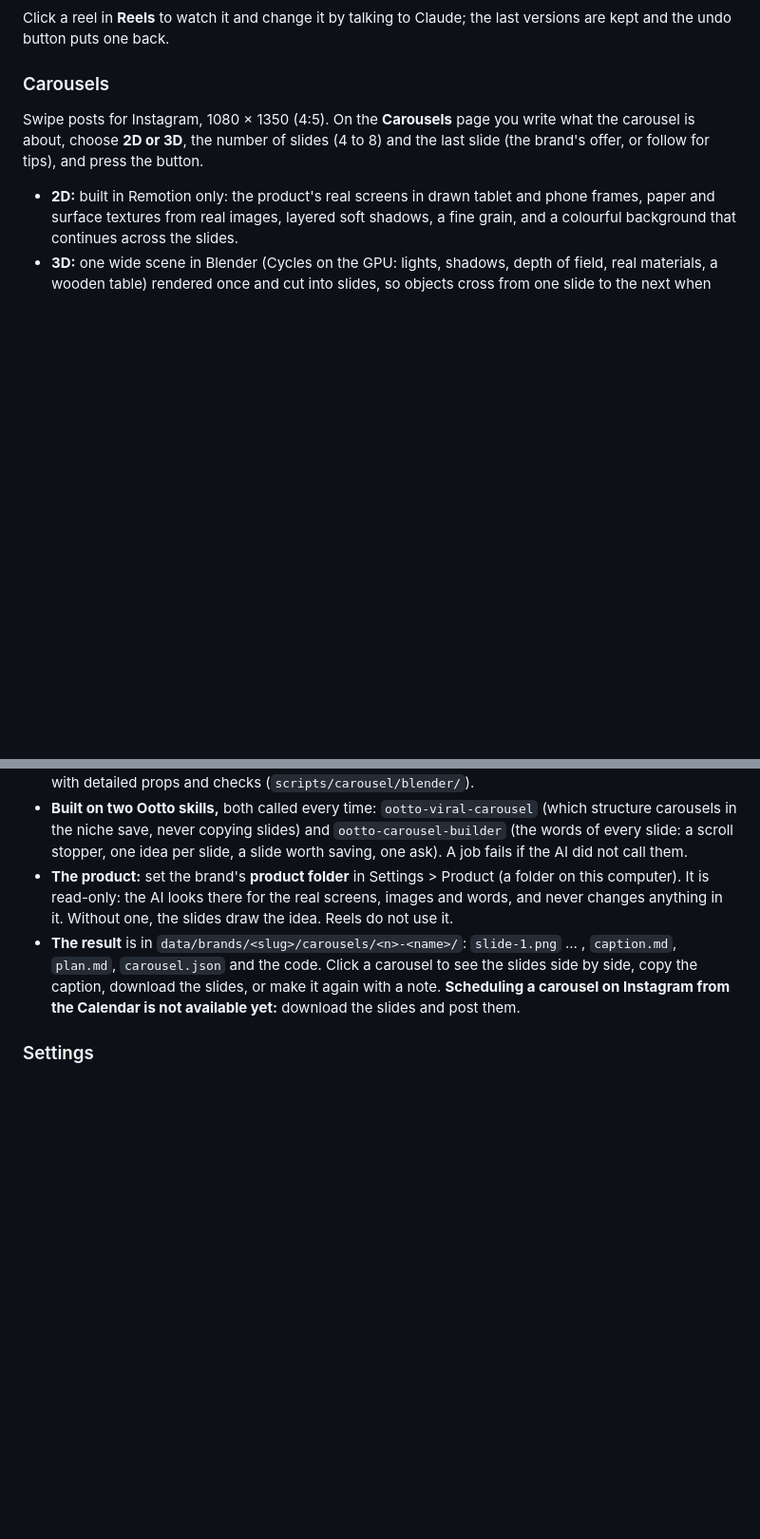
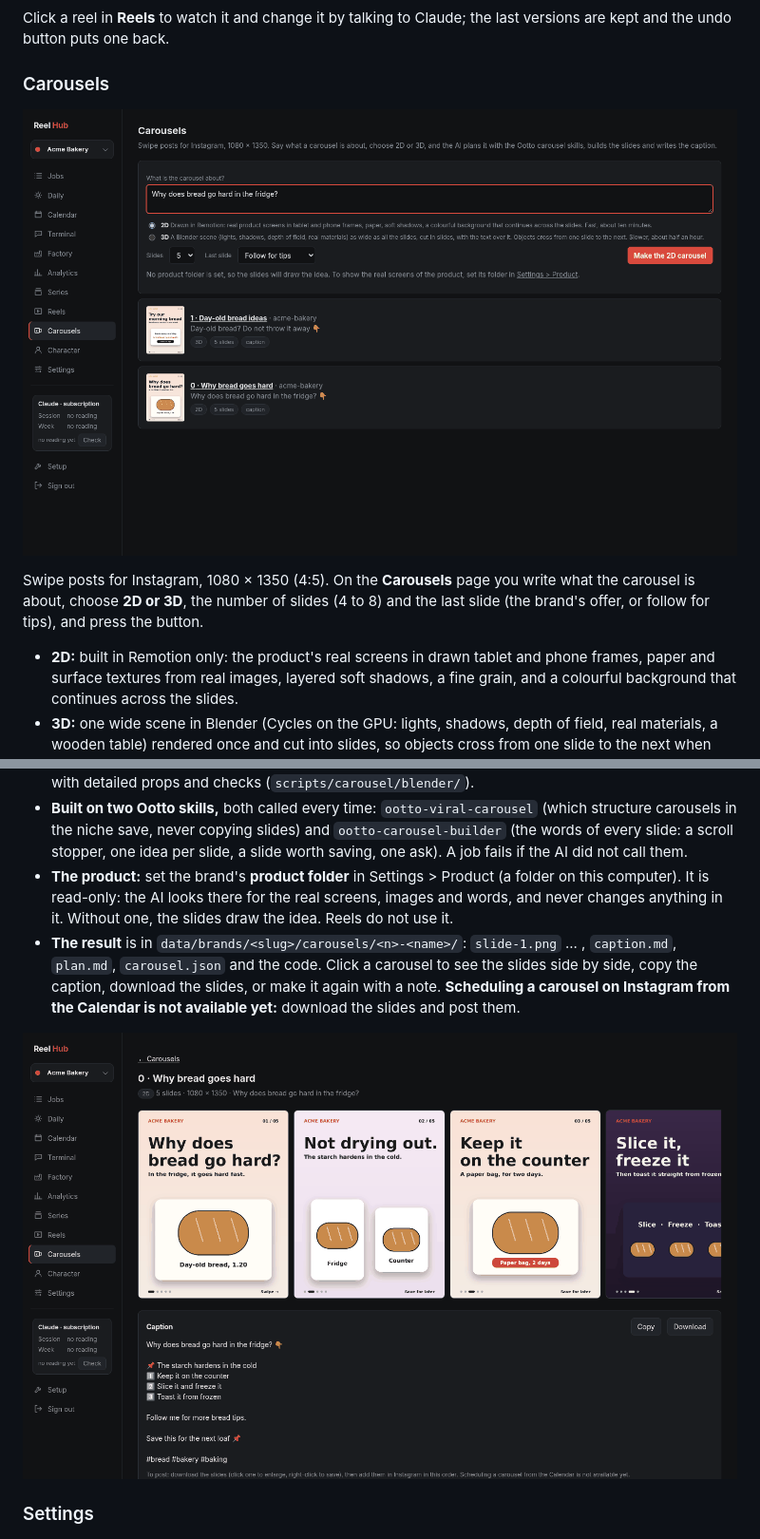
Before and after one commit to IacopoLibero/reel-studio, a Markdown page: README.md, 2 parts joined by grey strips. Shown at 95% size. Rendered like a GitHub page; pictures changed too: docs/images/carousel-page.png (added), docs/images/carousels-list.png (added); blank space fills up the shorter version.

Commit message:
feat: carousel form layout and the two README screenshots of the Carousels pages
Co-Authored-By: Claude Sonnet 5.5 <noreply@anthropic.com>

```diff
--- a/README.md
+++ b/README.md
@@ -143,6 +143,8 @@ Click a reel in **Reels** to watch it and change it by talking to Claude; the la
 
 ### Carousels
 
+![Carousels page: the form with the 2D and 3D choice, and the carousels made](docs/images/carousels-list.png)
+
 Swipe posts for Instagram, 1080 × 1350 (4:5). On the **Carousels** page you write what the carousel is about, choose **2D or 3D**, the number of slides (4 to 8) and the last slide (the brand's offer, or follow for tips), and press the button.
 
 - **2D:** built in Remotion only: the product's real screens in drawn tablet and phone frames, paper and surface textures from real images, layered soft shadows, a fine grain, and a colourful background that continues across the slides.
@@ -150,6 +152,8 @@ Swipe posts for Instagram, 1080 × 1350 (4:5). On the **Carousels** page you wri
 - **Built on two Ootto skills,** both called every time: `ootto-viral-carousel` (which structure carousels in the niche save, never copying slides) and `ootto-carousel-builder` (the words of every slide: a scroll stopper, one idea per slide, a slide worth saving, one ask). A job fails if the AI did not call them.
 - **The product:** set the brand's **product folder** in Settings > Product (a folder on this computer). It is read-only: the AI looks there for the real screens, images and words, and never changes anything in it. Without one, the slides draw the idea. Reels do not use it.
 - **The result** is in `data/brands/<slug>/carousels/<n>-<name>/`: `slide-1.png` ... , `caption.md`, `plan.md`, `carousel.json` and the code. Click a carousel to see the slides side by side, copy the caption, download the slides, or make it again with a note. **Scheduling a carousel on Instagram from the Calendar is not available yet:** download the slides and post them.
+
+![One carousel: the slides side by side, the caption to copy, download and make it again](docs/images/carousel-page.png)
 
 ### Settings
 
```
Also changed, not shown: 1 other file.
